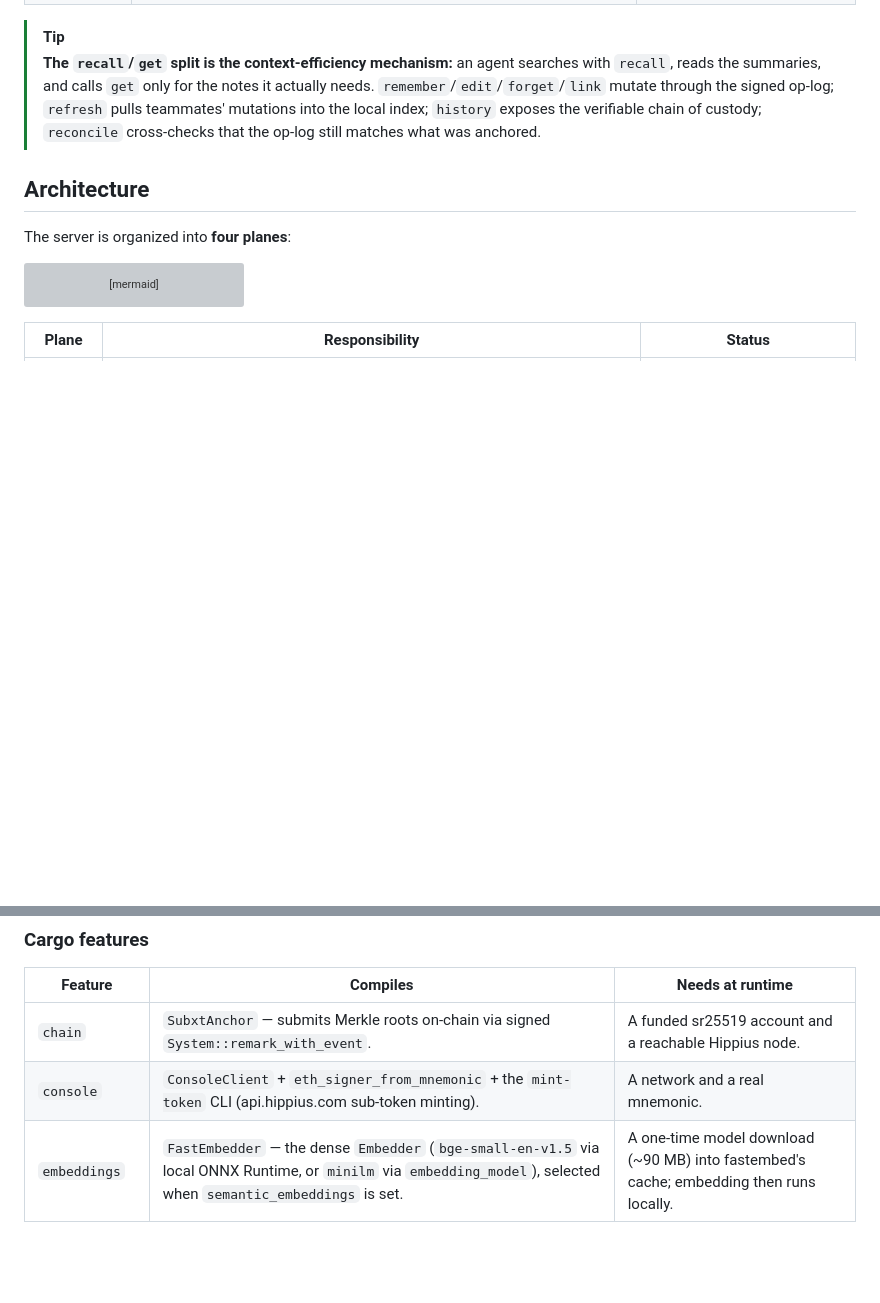
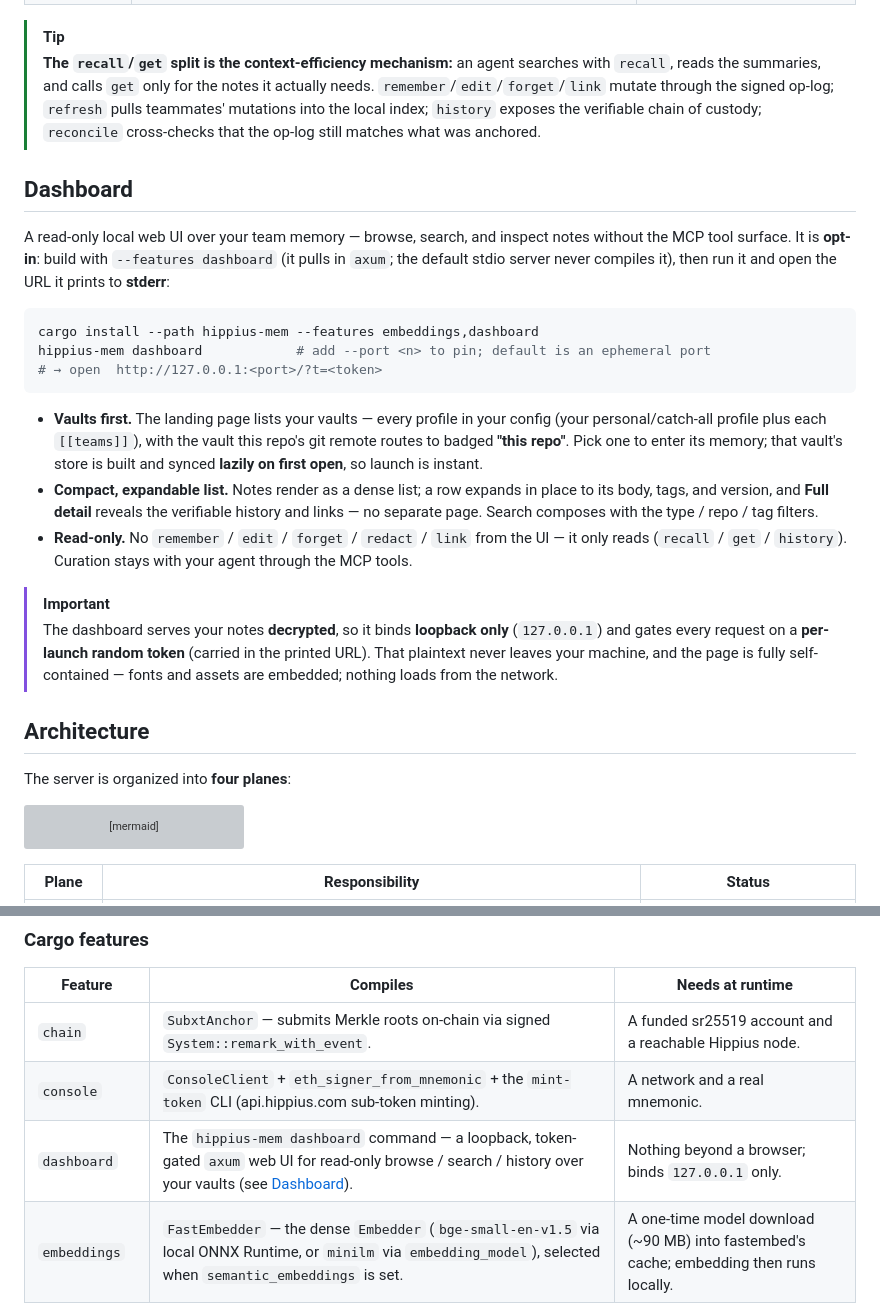
Before and after one commit to thenervelab/hippius-mem, a Markdown page: README.md, 2 parts joined by grey strips. Drawn GitHub-style; blank space fills up the shorter version; grey boxes are pictures that could not be loaded.

Commit message:
docs: document the read-only dashboard command in the README
Adds a Dashboard section (opt-in --features dashboard, hippius-mem
dashboard, vaults-first read-only browse/search/history, loopback +
per-launch token) and a dashboard row in the Cargo features table.

````diff
--- a/README.md
+++ b/README.md
@@ -614,6 +614,36 @@ stated plainly.
 > chain of custody; `reconcile` cross-checks that the op-log still matches what was
 > anchored.
 
+## Dashboard
+
+A read-only local web UI over your team memory — browse, search, and inspect notes
+without the MCP tool surface. It is **opt-in**: build with `--features dashboard` (it
+pulls in `axum`; the default stdio server never compiles it), then run it and open the
+URL it prints to **stderr**:
+
+```bash
+cargo install --path hippius-mem --features embeddings,dashboard
+hippius-mem dashboard            # add --port <n> to pin; default is an ephemeral port
+# → open  http://127.0.0.1:<port>/?t=<token>
+```
+
+- **Vaults first.** The landing page lists your vaults — every profile in your config
+  (your personal/catch-all profile plus each `[[teams]]`), with the vault this repo's
+  git remote routes to badged **"this repo"**. Pick one to enter its memory; that
+  vault's store is built and synced **lazily on first open**, so launch is instant.
+- **Compact, expandable list.** Notes render as a dense list; a row expands in place to
+  its body, tags, and version, and **Full detail** reveals the verifiable history and
+  links — no separate page. Search composes with the type / repo / tag filters.
+- **Read-only.** No `remember` / `edit` / `forget` / `redact` / `link` from the UI — it
+  only reads (`recall` / `get` / `history`). Curation stays with your agent through the
+  MCP tools.
+
+> [!IMPORTANT]
+> The dashboard serves your notes **decrypted**, so it binds **loopback only**
+> (`127.0.0.1`) and gates every request on a **per-launch random token** (carried in the
+> printed URL). That plaintext never leaves your machine, and the page is fully
+> self-contained — fonts and assets are embedded; nothing loads from the network.
+
 ## Architecture
 
 The server is organized into **four planes**:
@@ -899,6 +929,7 @@ mnemonic.
 |---------|----------|------------------|
 | `chain` | `SubxtAnchor` — submits Merkle roots on-chain via signed `System::remark_with_event`. | A funded sr25519 account and a reachable Hippius node. |
 | `console` | `ConsoleClient` + `eth_signer_from_mnemonic` + the `mint-token` CLI (api.hippius.com sub-token minting). | A network and a real mnemonic. |
+| `dashboard` | The `hippius-mem dashboard` command — a loopback, token-gated `axum` web UI for read-only browse / search / history over your vaults (see [Dashboard](#dashboard)). | Nothing beyond a browser; binds `127.0.0.1` only. |
 | `embeddings` | `FastEmbedder` — the dense `Embedder` (`bge-small-en-v1.5` via local ONNX Runtime, or `minilm` via `embedding_model`), selected when `semantic_embeddings` is set. | A one-time model download (~90 MB) into fastembed's cache; embedding then runs locally. |
 | `s3-integration` | The `S3BlobStore` live round-trip test (stays `#[ignore]`d). | A real gateway endpoint and sub-token credentials. |
 
````
